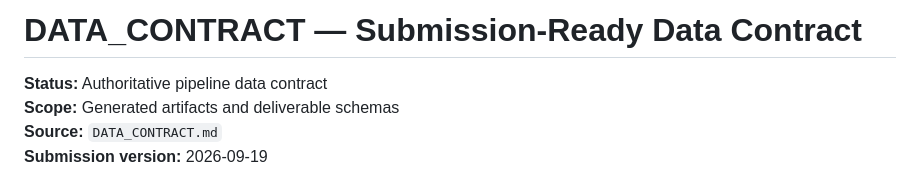
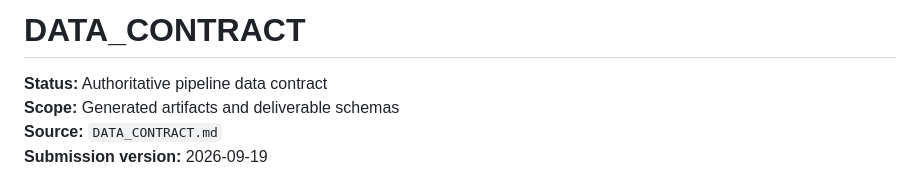
Before and after one commit to IC-04/procassist-ai, a Markdown page: docs/DATA_CONTRACT.md, the part around the change. Rendered like a GitHub page.

```diff
--- a/docs/DATA_CONTRACT.md
+++ b/docs/DATA_CONTRACT.md
@@ -1,4 +1,4 @@
-# DATA_CONTRACT — Submission-Ready Data Contract
+# DATA_CONTRACT
 
 **Status:** Authoritative pipeline data contract
 **Scope:** Generated artifacts and deliverable schemas
```
